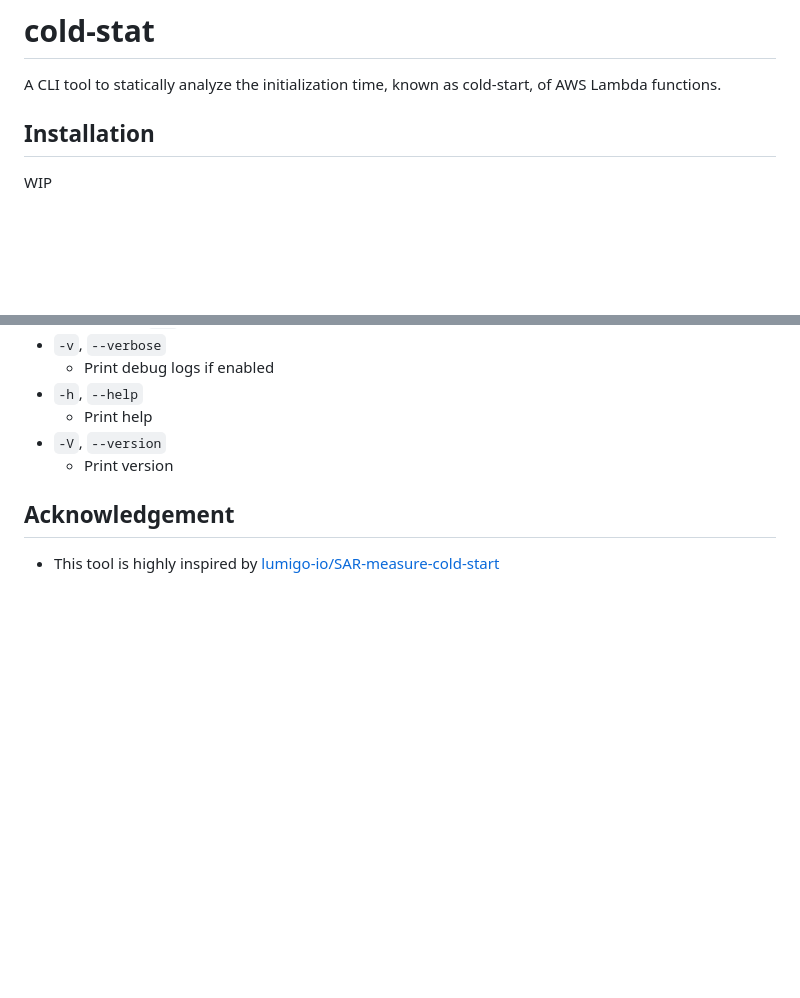
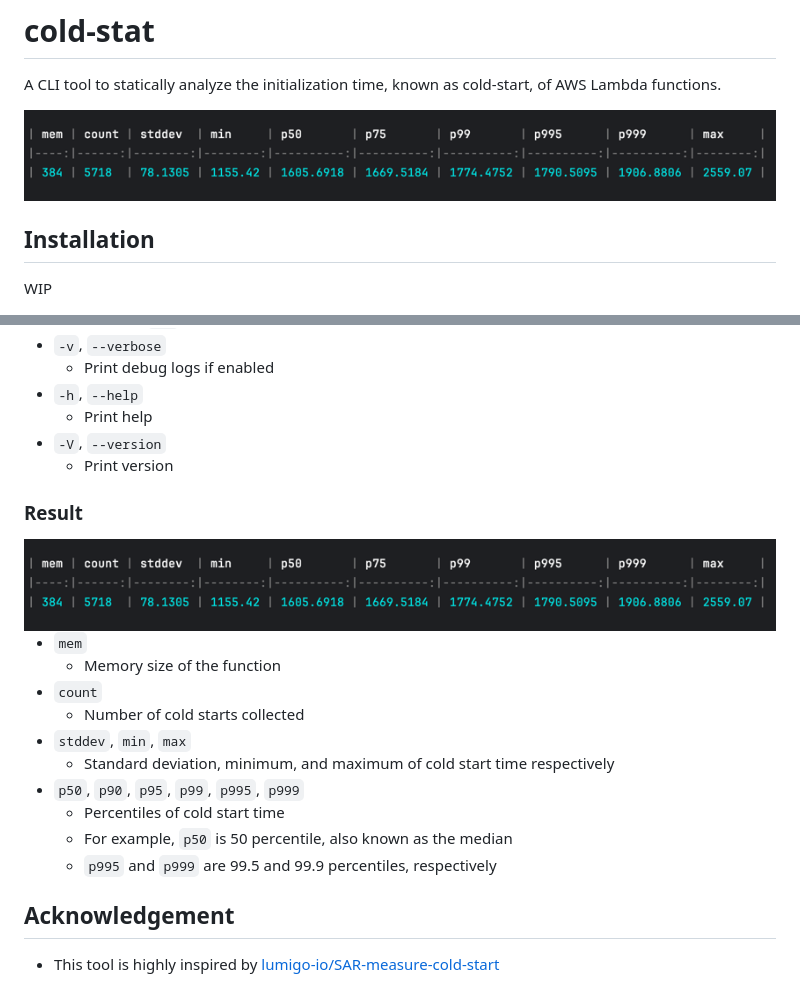
Before and after one commit to exoego/cold-stat, a Markdown page: README.md, 2 parts joined by grey strips. GitHub-like rendering; pictures changed too: doc/img.png (added); blank space fills up the shorter version.

Commit message:
init

```diff
--- a/README.md
+++ b/README.md
@@ -1,6 +1,8 @@
 # cold-stat
 
 A CLI tool to statically analyze the initialization time, known as cold-start, of AWS Lambda functions.
+
+<img src="doc/img.png" width="855" height="104" />
 
 ## Installation
 
@@ -54,6 +56,20 @@ cold-stat [OPTIONS] --function <FUNCTION> --payload <PAYLOAD>
 -  `-V`, `--version`
     - Print version
 
+### Result
+<img src="doc/img.png" width="855" height="104" />
+
+- `mem`
+  - Memory size of the function
+- `count`
+  - Number of cold starts collected
+- `stddev`, `min`, `max`
+  - Standard deviation, minimum, and maximum of cold start time respectively
+- `p50`, `p90`, `p95`, `p99`, `p995`, `p999`
+  - Percentiles of cold start time
+  - For example, `p50` is 50 percentile, also known as the median
+  - `p995` and `p999` are 99.5 and 99.9 percentiles, respectively
+
 ## Acknowledgement
 
 - This tool is highly inspired by [lumigo-io/SAR-measure-cold-start](https://github.com/lumigo-io/SAR-measure-cold-start)
```
